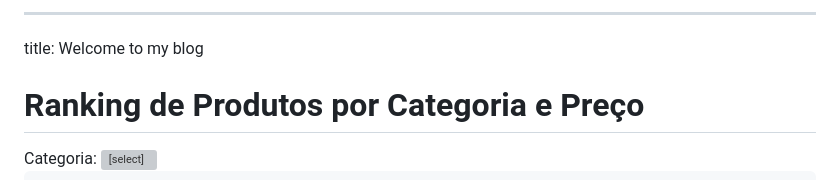
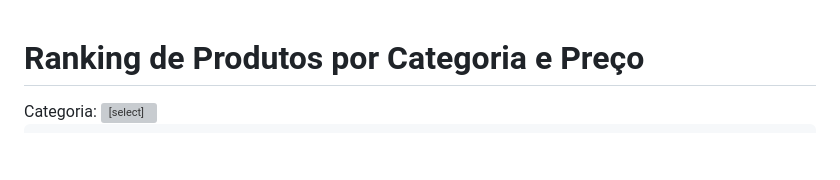
Before and after one commit to mquio8edu/ranking-celulares-site, a Markdown page: index.md, the part around the change. GitHub-like rendering; blank space fills up the shorter version; grey boxes are pictures that could not be loaded.

```diff
--- a/index.md
+++ b/index.md
@@ -1,5 +1,3 @@
----
-title: Welcome to my blog
 <!DOCTYPE html>
 <html lang="pt-BR">
 <head>
```
